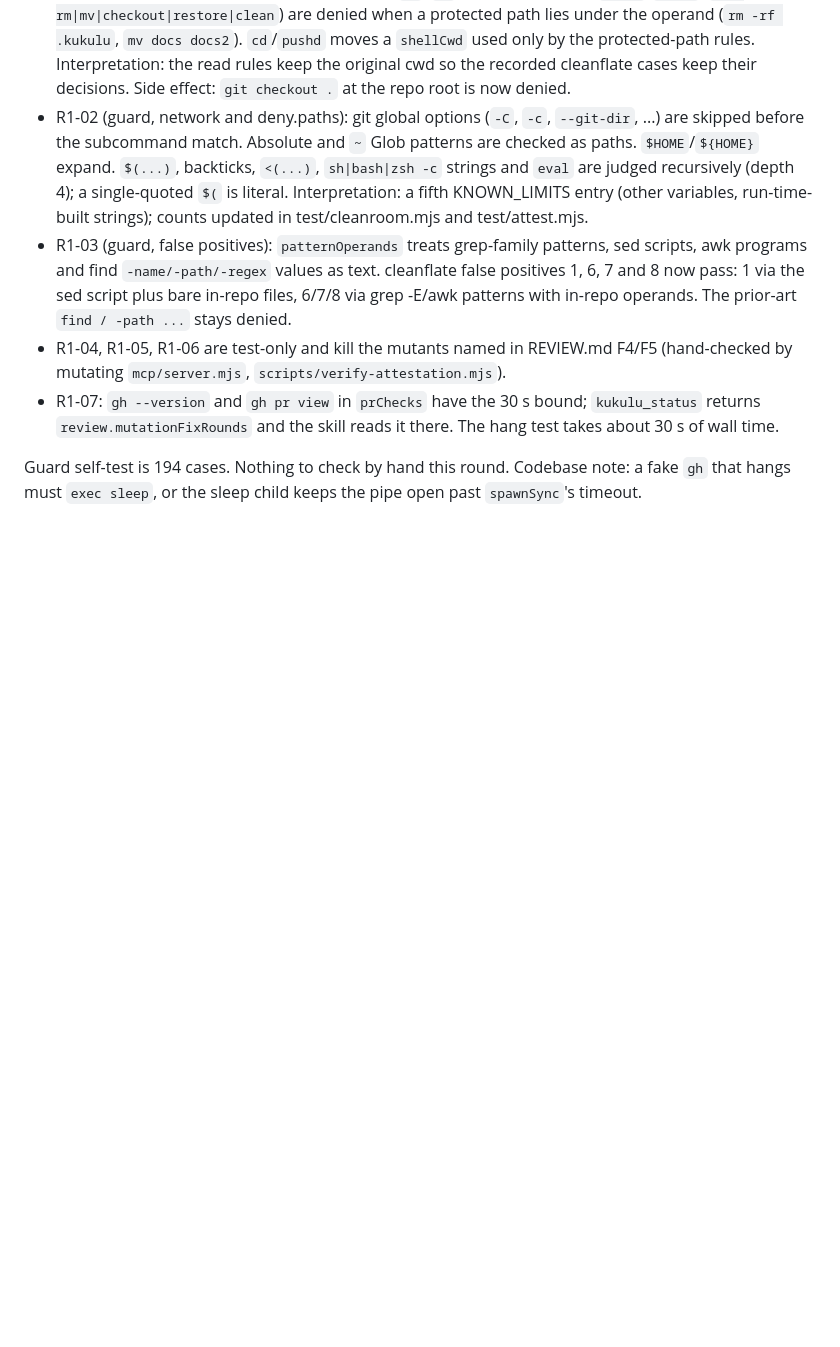
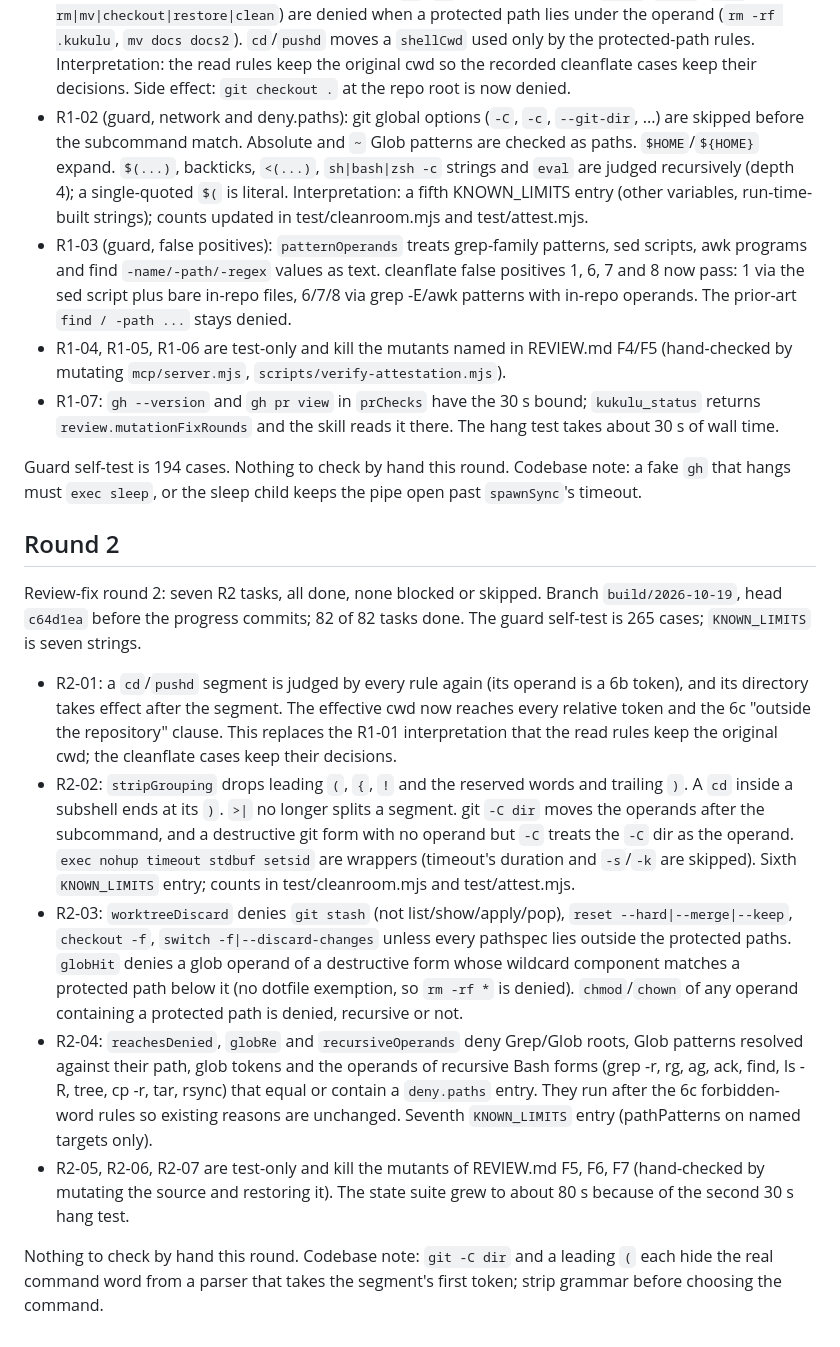
Before and after one commit to DisplaceTech/kukulu, a Markdown page: docs/HANDOFF.md, the part around the change. Rendered like a GitHub page; blank space fills up the shorter version.

Commit message:
chore: handoff for review

```diff
--- a/docs/HANDOFF.md
+++ b/docs/HANDOFF.md
@@ -128,3 +128,15 @@ Review-fix round 1: seven R1 tasks, all done, none blocked or skipped. Branch `b
 - R1-07: `gh --version` and `gh pr view` in `prChecks` have the 30 s bound; `kukulu_status` returns `review.mutationFixRounds` and the skill reads it there. The hang test takes about 30 s of wall time.
 
 Guard self-test is 194 cases. Nothing to check by hand this round. Codebase note: a fake `gh` that hangs must `exec sleep`, or the sleep child keeps the pipe open past `spawnSync`'s timeout.
+
+## Round 2
+
+Review-fix round 2: seven R2 tasks, all done, none blocked or skipped. Branch `build/2026-10-19`, head `c64d1ea` before the progress commits; 82 of 82 tasks done. The guard self-test is 265 cases; `KNOWN_LIMITS` is seven strings.
+
+- R2-01: a `cd`/`pushd` segment is judged by every rule again (its operand is a 6b token), and its directory takes effect after the segment. The effective cwd now reaches every relative token and the 6c "outside the repository" clause. This replaces the R1-01 interpretation that the read rules keep the original cwd; the cleanflate cases keep their decisions.
+- R2-02: `stripGrouping` drops leading `(`, `{`, `!` and the reserved words and trailing `)`. A `cd` inside a subshell ends at its `)`. `>|` no longer splits a segment. git `-C dir` moves the operands after the subcommand, and a destructive git form with no operand but `-C` treats the `-C` dir as the operand. `exec nohup timeout stdbuf setsid` are wrappers (timeout's duration and `-s`/`-k` are skipped). Sixth `KNOWN_LIMITS` entry; counts in test/cleanroom.mjs and test/attest.mjs.
+- R2-03: `worktreeDiscard` denies `git stash` (not list/show/apply/pop), `reset --hard|--merge|--keep`, `checkout -f`, `switch -f|--discard-changes` unless every pathspec lies outside the protected paths. `globHit` denies a glob operand of a destructive form whose wildcard component matches a protected path below it (no dotfile exemption, so `rm -rf *` is denied). `chmod`/`chown` of any operand containing a protected path is denied, recursive or not.
+- R2-04: `reachesDenied`, `globRe` and `recursiveOperands` deny Grep/Glob roots, Glob patterns resolved against their path, glob tokens and the operands of recursive Bash forms (grep -r, rg, ag, ack, find, ls -R, tree, cp -r, tar, rsync) that equal or contain a `deny.paths` entry. They run after the 6c forbidden-word rules so existing reasons are unchanged. Seventh `KNOWN_LIMITS` entry (pathPatterns on named targets only).
+- R2-05, R2-06, R2-07 are test-only and kill the mutants of REVIEW.md F5, F6, F7 (hand-checked by mutating the source and restoring it). The state suite grew to about 80 s because of the second 30 s hang test.
+
+Nothing to check by hand this round. Codebase note: `git -C dir` and a leading `(` each hide the real command word from a parser that takes the segment's first token; strip grammar before choosing the command.
```
